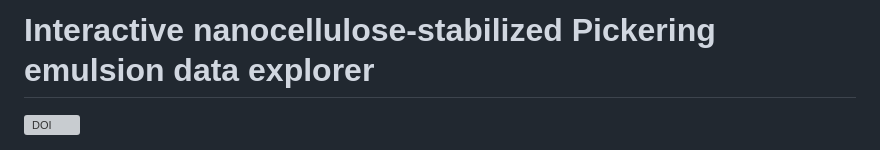
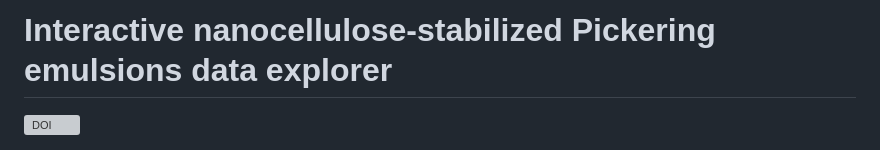
Before and after one commit to marquezrn03/Pickering-Emulsions-Tappi-Nano-2025, a Markdown page: README.md, the part around the change. Drawn GitHub-style; grey boxes are pictures that could not be loaded.

```diff
--- a/README.md
+++ b/README.md
@@ -1,4 +1,4 @@
-# Interactive nanocellulose-stabilized Pickering emulsion data explorer
+# Interactive nanocellulose-stabilized Pickering emulsions data explorer
 
 [![DOI](https://zenodo.org/badge/DOI/10.5281/zenodo.15808694.svg)](https://doi.org/10.5281/zenodo.15808694)
 
```
